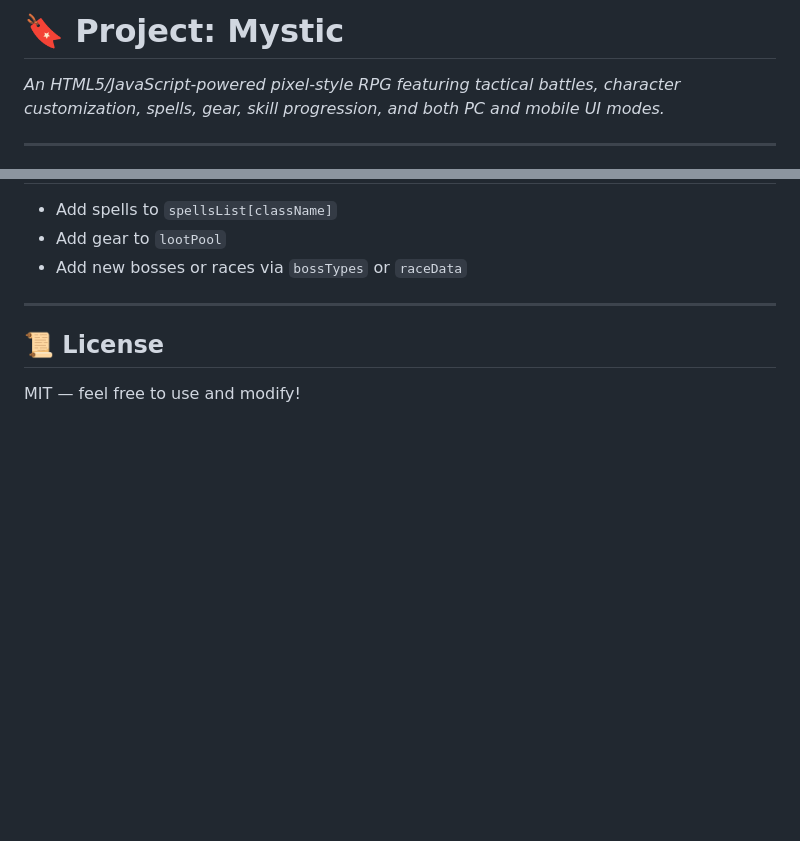
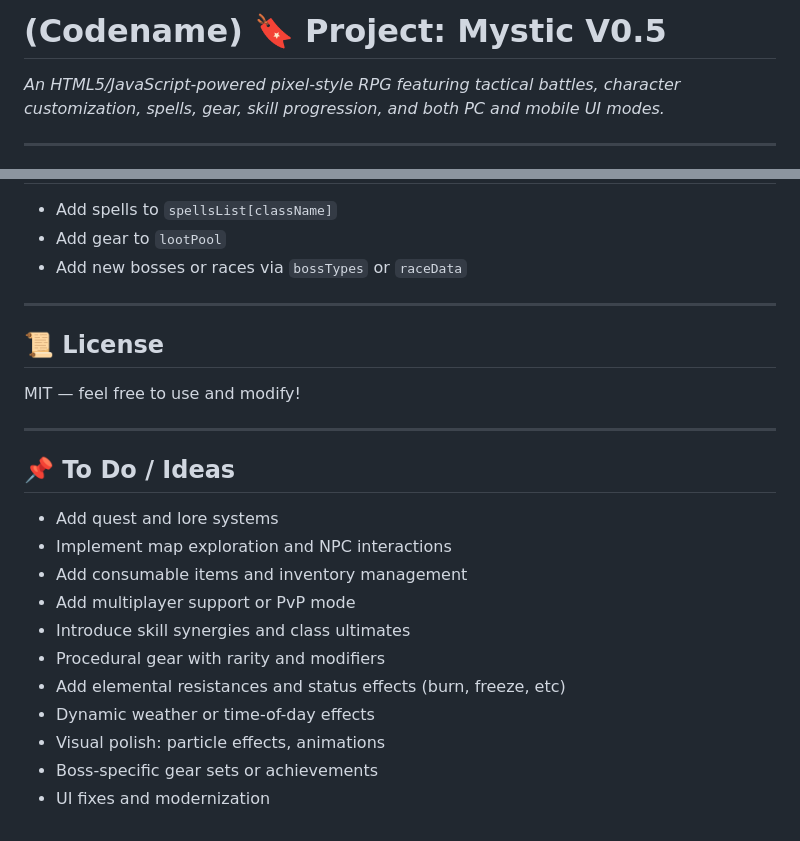
Before and after one commit to alsub25/Project-Mystic, a Markdown page: README.md, 2 parts joined by grey strips. Drawn GitHub-style; blank space fills up the shorter version.

```diff
--- a/README.md
+++ b/README.md
@@ -1,4 +1,4 @@
-# 🔖 Project: Mystic
+# (Codename) 🔖 Project: Mystic V0.5
 
 _An HTML5/JavaScript-powered pixel-style RPG featuring tactical battles, character customization, spells, gear, skill progression, and both PC and mobile UI modes._
 
@@ -153,3 +153,19 @@ Includes:
 ## 📜 License
 
 MIT — feel free to use and modify!
+
+---
+
+## 📌 To Do / Ideas
+
+- Add quest and lore systems
+- Implement map exploration and NPC interactions
+- Add consumable items and inventory management
+- Add multiplayer support or PvP mode
+- Introduce skill synergies and class ultimates
+- Procedural gear with rarity and modifiers
+- Add elemental resistances and status effects (burn, freeze, etc)
+- Dynamic weather or time-of-day effects
+- Visual polish: particle effects, animations
+- Boss-specific gear sets or achievements
+- UI fixes and modernization
```
